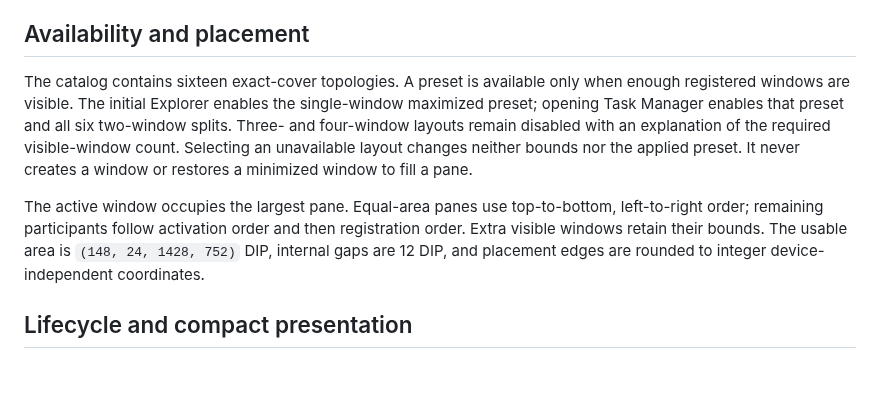
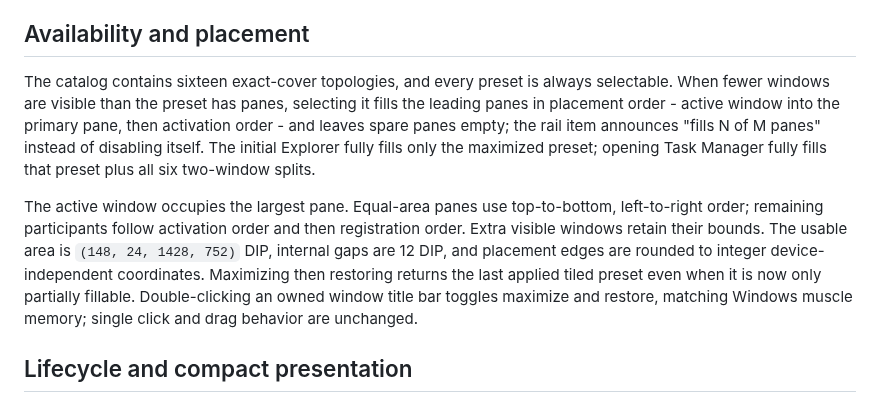
Before and after one commit to LeoSasion/JarvisV2, a Markdown page: docs/WINDOWS10-OWNED-WINDOW-LAYOUT.md, the part around the change. Drawn GitHub-style; blank space fills up the shorter version.

```diff
--- a/docs/WINDOWS10-OWNED-WINDOW-LAYOUT.md
+++ b/docs/WINDOWS10-OWNED-WINDOW-LAYOUT.md
@@ -7,19 +7,23 @@ overlapping windows instead of claiming that a tiled preset is applied.
 
 ## Availability and placement
 
-The catalog contains sixteen exact-cover topologies. A preset is available
-only when enough registered windows are visible. The initial Explorer enables
-the single-window maximized preset; opening Task Manager enables that preset
-and all six two-window splits. Three- and four-window layouts remain disabled
-with an explanation of the required visible-window count. Selecting an
-unavailable layout changes neither bounds nor the applied preset. It never
-creates a window or restores a minimized window to fill a pane.
+The catalog contains sixteen exact-cover topologies, and every preset is
+always selectable. When fewer windows are visible than the preset has panes,
+selecting it fills the leading panes in placement order - active window into
+the primary pane, then activation order - and leaves spare panes empty; the
+rail item announces "fills N of M panes" instead of disabling itself. The
+initial Explorer fully fills only the maximized preset; opening Task Manager
+fully fills that preset plus all six two-window splits.
 
 The active window occupies the largest pane. Equal-area panes use top-to-bottom,
 left-to-right order; remaining participants follow activation order and then
 registration order. Extra visible windows retain their bounds. The usable area
 is `(148, 24, 1428, 752)` DIP, internal gaps are 12 DIP, and placement edges are
-rounded to integer device-independent coordinates.
+rounded to integer device-independent coordinates. Maximizing then restoring
+returns the last applied tiled preset even when it is now only partially
+fillable. Double-clicking an owned window title bar toggles maximize and
+restore, matching Windows muscle memory; single click and drag behavior are
+unchanged.
 
 ## Lifecycle and compact presentation
 
```
Also changed, not shown: design-qa.md (+30 -3 lines), docs/WINDOWS10-NEURAL-VOID-OWNED-PREVIEW.md (+2 -2 lines), docs/screenshots/jarvis-win10-current-ui-baseline.png, 5 other files.
